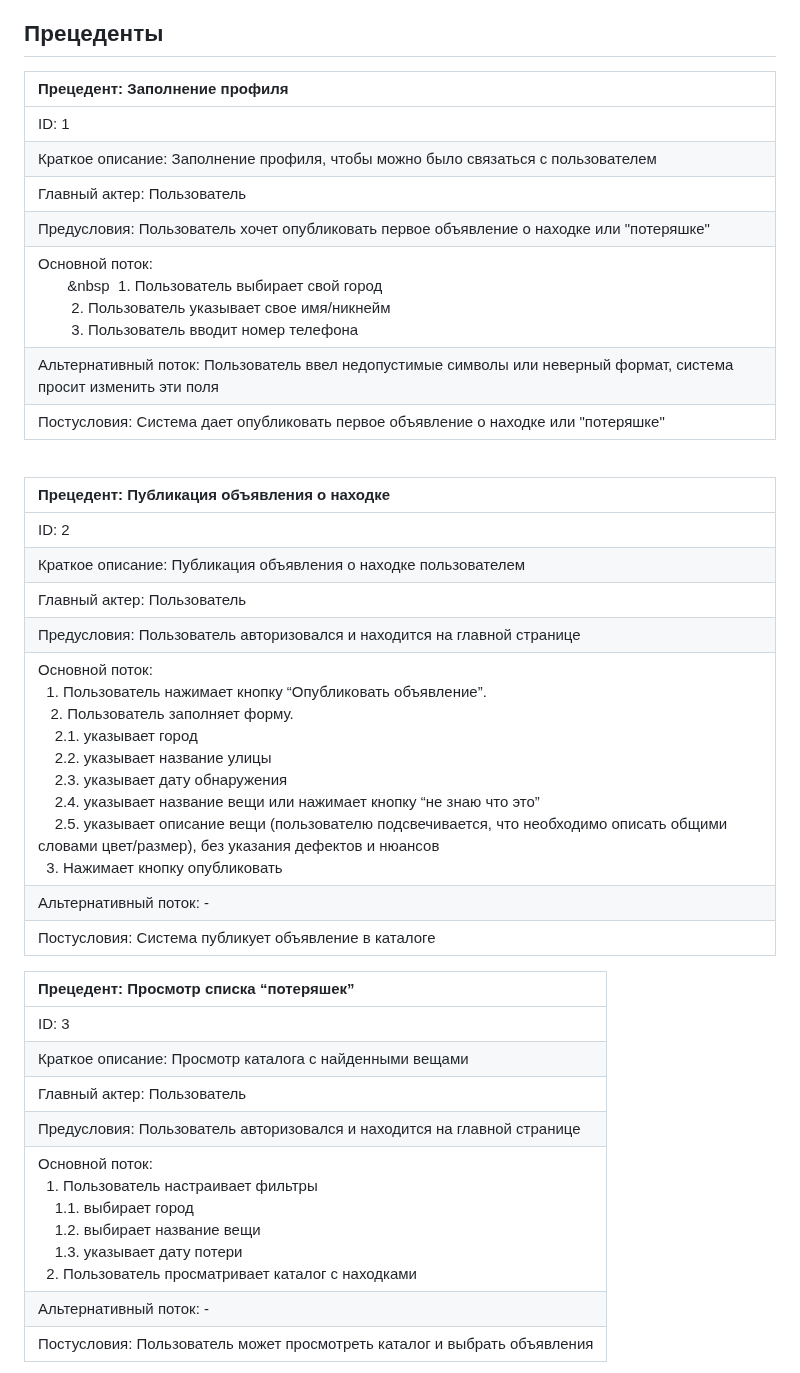
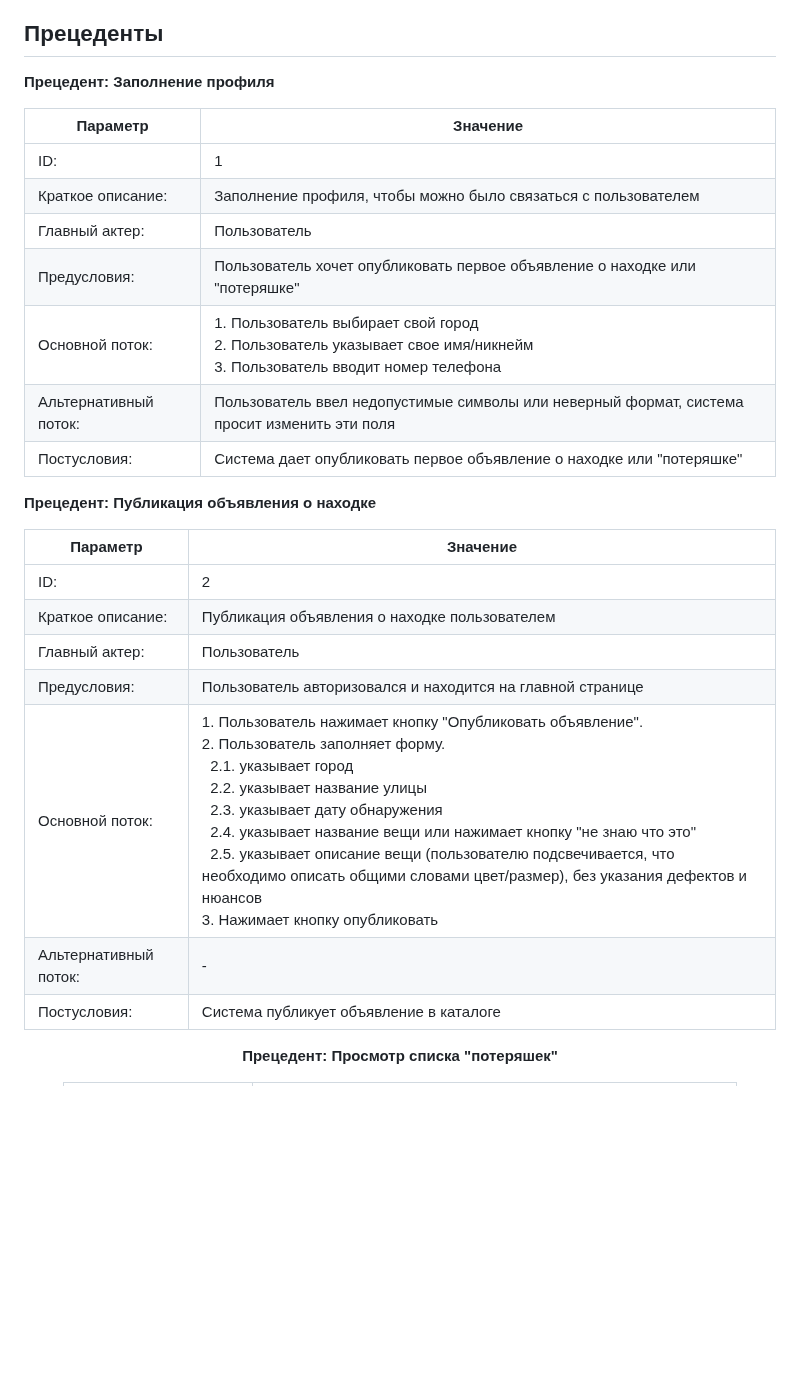
Before and after one commit to MaryShust/CourseWork-Poterashki-, a Markdown page: Doc.md, the part around one of its changes. Drawn GitHub-style; blank space fills up the shorter version.

```diff
--- a/Doc.md
+++ b/Doc.md
@@ -119,39 +121,31 @@
 
 ## Прецеденты
 
-| Прецедент: Заполнение профиля |
-| :------------------------------------------------------------------------------ |
-| ID: 1 |
-| Краткое описание: Заполнение профиля, чтобы можно было связаться с пользователем |
-| Главный актер: Пользователь |
-| Предусловия: Пользователь хочет опубликовать первое объявление о находке или "потеряшке" |
-| Основной поток: <br>&nbsp;&nbsp;&nbsp;&nbsp;&nbsp;&nbsp;&nbsp;&nbsp&nbsp;&nbsp;1. Пользователь выбирает свой город<br>&nbsp;&nbsp;&nbsp;&nbsp;&nbsp;&nbsp;&nbsp;&nbsp;2. Пользователь указывает свое имя/никнейм<br>&nbsp;&nbsp;&nbsp;&nbsp;&nbsp;&nbsp;&nbsp;&nbsp;3. Пользователь вводит номер телефона |
-| Альтернативный поток: Пользователь ввел недопустимые символы или неверный формат, система просит изменить эти поля |
-| Постусловия: Система дает опубликовать первое объявление о находке или "потеряшке" |
+**Прецедент: Заполнение профиля**
 
-<br>
+| Параметр | Значение |
+|----------|----------|
+| ID: | 1 |
+| Краткое описание: | Заполнение профиля, чтобы можно было связаться с пользователем |
+| Главный актер: | Пользователь |
+| Предусловия: | Пользователь хочет опубликовать первое объявление о находке или "потеряшке" |
+| Основной поток: | 1. Пользователь выбирает свой город<br>2. Пользователь указывает свое имя/никнейм<br>3. Пользователь вводит номер телефона |
+| Альтернативный поток: | Пользователь ввел недопустимые символы или неверный формат, система просит изменить эти поля |
+| Постусловия: | Система дает опубликовать первое объявление о находке или "потеряшке" |
 
-| Прецедент: Публикация объявления о находке |
-| :------------------------------------------------------------------------------- |
-| ID: 2 |
-| Краткое описание: Публикация объявления о находке пользователем |
-| Главный актер: Пользователь |
-| Предусловия: Пользователь авторизовался и находится на главной странице |
-| Основной поток:<br>&nbsp;&nbsp;1. Пользователь нажимает кнопку “Опубликовать объявление”.<br>&nbsp;&nbsp;&nbsp;2. Пользователь заполняет форму.<br>&nbsp;&nbsp;&nbsp;&nbsp;2.1. указывает город<br>&nbsp;&nbsp;&nbsp;&nbsp;2.2. указывает название улицы<br>&nbsp;&nbsp;&nbsp;&nbsp;2.3. указывает дату обнаружения<br>&nbsp;&nbsp;&nbsp;&nbsp;2.4. указывает название вещи или нажимает кнопку “не знаю что это”<br>&nbsp;&nbsp;&nbsp;&nbsp;2.5. указывает описание вещи (пользователю подсвечивается, что необходимо описать общими словами цвет/размер), без указания дефектов и нюансов<br>&nbsp;&nbsp;3. Нажимает кнопку опубликовать |
-| Альтернативный поток: - |
-| Постусловия: Система публикует объявление в каталоге |
+**Прецедент: Публикация объявления о находке**
 
-</div align="center">
+| Параметр | Значение |
+|----------|----------|
+| ID: | 2 |
+| Краткое описание: | Публикация объявления о находке пользователем |
+| Главный актер: | Пользователь |
+| Предусловия: | Пользователь авторизовался и находится на главной странице |
+| Основной поток: | 1. Пользователь нажимает кнопку "Опубликовать объявление".<br>2. Пользователь заполняет форму.<br>&nbsp;&nbsp;2.1. указывает город<br>&nbsp;&nbsp;2.2. указывает название улицы<br>&nbsp;&nbsp;2.3. указывает дату обнаружения<br>&nbsp;&nbsp;2.4. указывает название вещи или нажимает кнопку "не знаю что это"<br>&nbsp;&nbsp;2.5. указывает описание вещи (пользователю подсвечивается, что необходимо описать общими словами цвет/размер), без указания дефектов и нюансов<br>3. Нажимает кнопку опубликовать |
+| Альтернативный поток: | - |
+| Постусловия: | Система публикует объявление в каталоге |
 
-| Прецедент: Просмотр списка “потеряшек” |
-| :---------------- |
-| ID: 3 |
-| Краткое описание: Просмотр каталога с найденными вещами |
-| Главный актер: Пользователь |
-| Предусловия: Пользователь авторизовался и находится на главной странице |
-| Основной поток:<br>&nbsp;&nbsp;1. Пользователь настраивает фильтры<br>&nbsp;&nbsp;&nbsp;&nbsp;1.1. выбирает город<br>&nbsp;&nbsp;&nbsp;&nbsp;1.2. выбирает название вещи<br>&nbsp;&nbsp;&nbsp;&nbsp;1.3. указывает дату потери<br>&nbsp;&nbsp;2. Пользователь просматривает каталог с находками |
-| Альтернативный поток: - |
-| Постусловия: Пользователь может просмотреть каталог и выбрать объявления |
+<div align="center">
 
-<br>
+**Прецедент: Просмотр списка "потеряшек"**
 
```
Also changed, not shown: other parts of Doc.md (+88 -75 lines).
